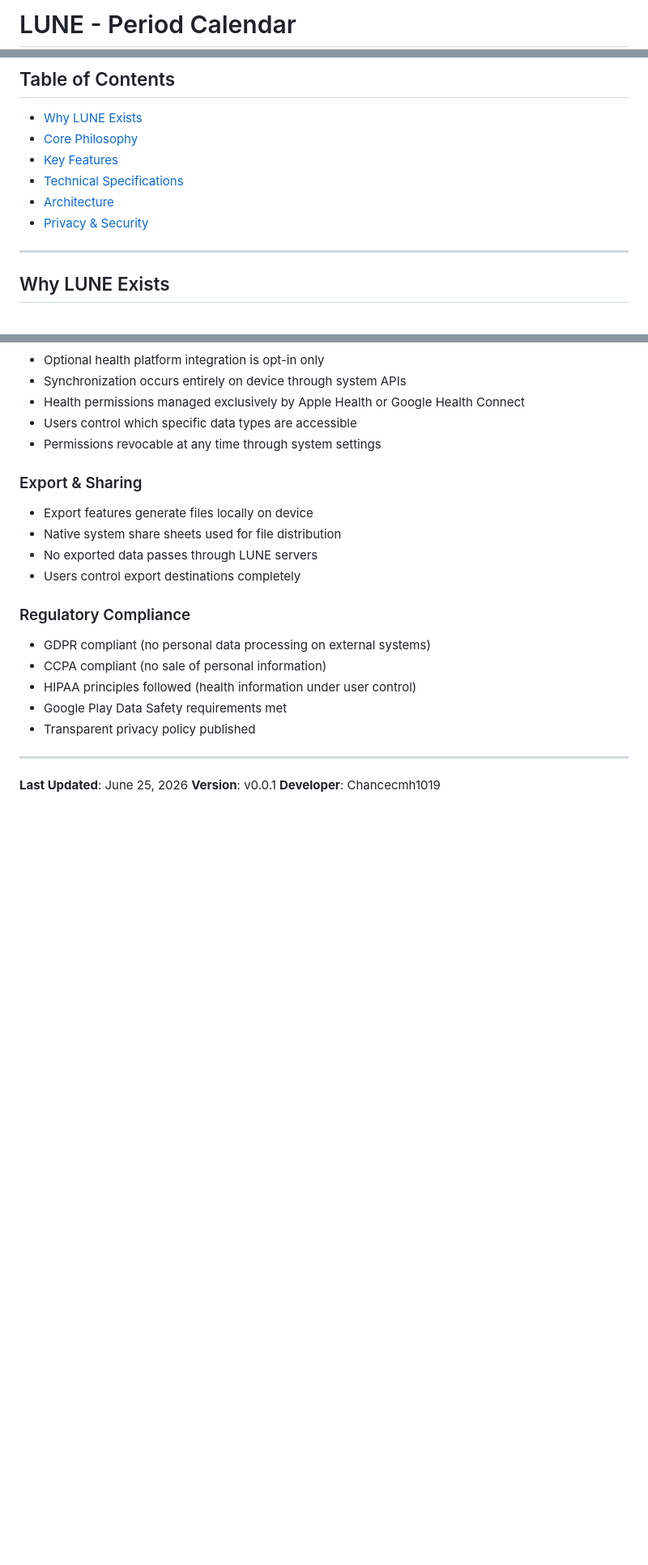
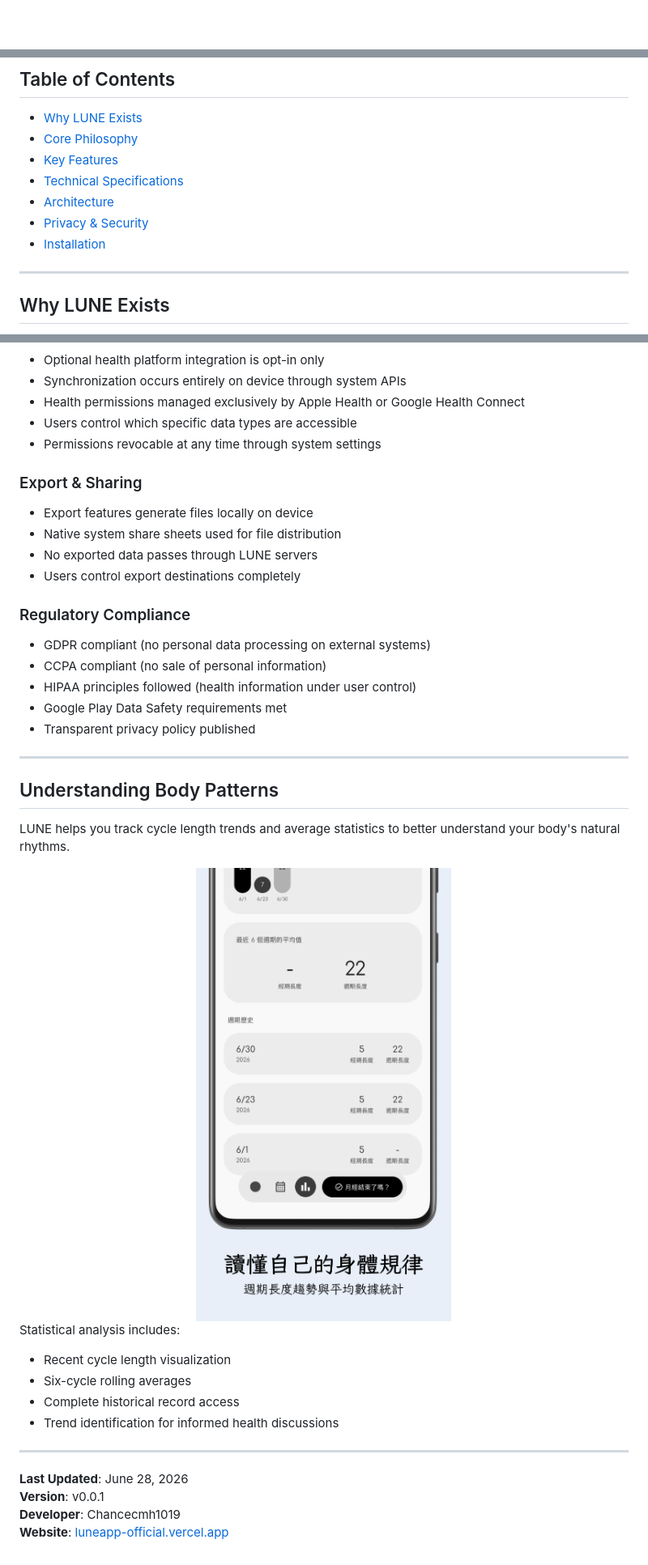
Before and after one commit to Chancecmh1019/LUNE, a Markdown page: README.md, 3 parts joined by grey strips. Shown: that part at 81% size. GitHub-like rendering; pictures changed too: screenshots/4.png (added); blank space fills up the shorter version.

```diff
--- a/README.md
+++ b/README.md
@@ -1,2 +1,2 @@
-# LUNE - Period Calendar
+<div align="center">
 
@@ -14,6 +100,7 @@ A privacy-first, open-source menstrual cycle tracker built with Kotlin Multiplat
 - [Technical Specifications](#technical-specifications)
 - [Architecture](#architecture)
 - [Privacy & Security](#privacy--security)
+- [Installation](#installation)
 
 ---
 
@@ -242,6 +343,23 @@ All data stored locally using Android DataStore and iOS local storage with syste
 
 ---
 
-**Last Updated**: June 25, 2026
+## Understanding Body Patterns
+
+LUNE helps you track cycle length trends and average statistics to better understand your body's natural rhythms.
+
+<div align="center">
+<img src="screenshots/4.png" width="45%" alt="Cycle Statistics" />
+</div>
+
+Statistical analysis includes:
+- Recent cycle length visualization
+- Six-cycle rolling averages
+- Complete historical record access
+- Trend identification for informed health discussions
+
+---
+
+**Last Updated**: June 28, 2026
 **Version**: v0.0.1
 **Developer**: Chancecmh1019
+**Website**: [luneapp-official.vercel.app](https://luneapp-official.vercel.app)
```
Also changed, not shown: other parts of README.md (+102 -2 lines), screenshots/1.png (added), screenshots/2.png (added), screenshots/3.png (added), screenshots/5.png (added), screenshots/6.png (added).
